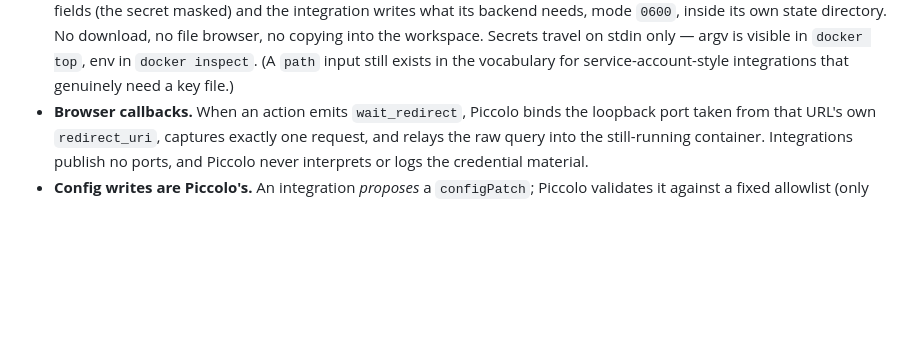
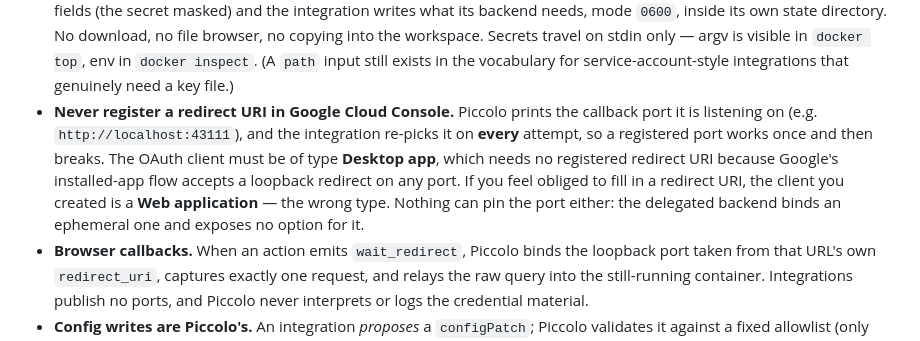
Before and after one commit to kimus/piccolo, a Markdown page: README.md, the part around the change. Rendered like a GitHub page; blank space fills up the shorter version.

Commit message:
Document the ephemeral callback port and client type

```diff
--- a/README.md
+++ b/README.md
@@ -293,6 +293,7 @@ piccolo runs: call X  → answers on STDIN · NDJSON events on STDOUT · logs on
 - **Menu gating.** An action whose `requires` facts are false is shown as unavailable with the missing prerequisite named, and Piccolo refuses to invoke it.
 - **Conditional inputs.** An input may declare `whenUnmet: <fact>`; Piccolo skips it once that fact holds, so the credentials form does not re-ask for a client ID you already stored, and login stops re-asking for scope once authorized.
 - **Credentials are values, not files.** Google Cloud Console shows a client ID and a client secret; Piccolo asks for those two fields (the secret masked) and the integration writes what its backend needs, mode `0600`, inside its own state directory. No download, no file browser, no copying into the workspace. Secrets travel on stdin only — argv is visible in `docker top`, env in `docker inspect`. (A `path` input still exists in the vocabulary for service-account-style integrations that genuinely need a key file.)
+- **Never register a redirect URI in Google Cloud Console.** Piccolo prints the callback port it is listening on (e.g. `http://localhost:43111`), and the integration re-picks it on **every** attempt, so a registered port works once and then breaks. The OAuth client must be of type **Desktop app**, which needs no registered redirect URI because Google's installed-app flow accepts a loopback redirect on any port. If you feel obliged to fill in a redirect URI, the client you created is a **Web application** — the wrong type. Nothing can pin the port either: the delegated backend binds an ephemeral one and exposes no option for it.
 - **Browser callbacks.** When an action emits `wait_redirect`, Piccolo binds the loopback port taken from that URL's own `redirect_uri`, captures exactly one request, and relays the raw query into the still-running container. Integrations publish no ports, and Piccolo never interprets or logs the credential material.
 - **Config writes are Piccolo's.** An integration *proposes* a `configPatch`; Piccolo validates it against a fixed allowlist (only that integration's `tools.mcp.servers.<key>` entry), shows a diff, asks for confirmation, then writes `config.json.bak` and the file atomically. A patch reaching any other path is refused.
 - **Headless** (no TTY, CI): Piccolo refuses rather than hanging, so setup stays deterministic.
```
